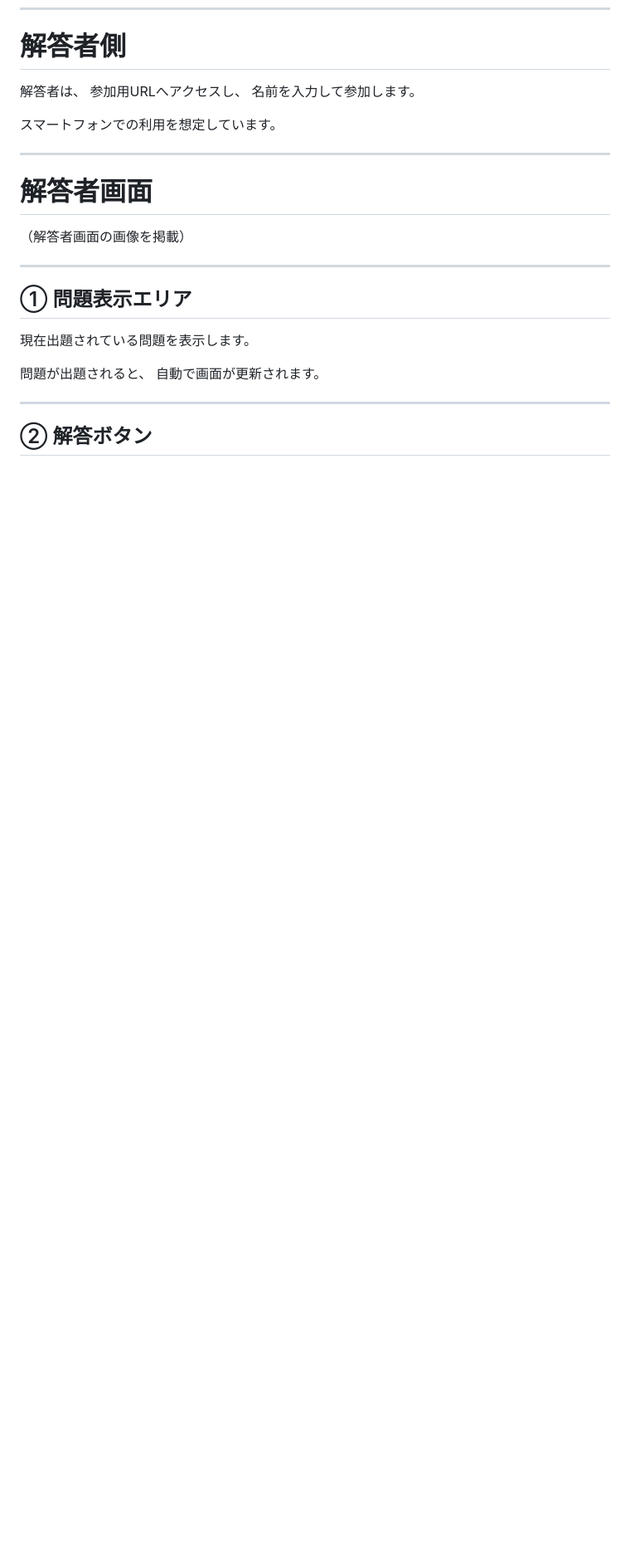
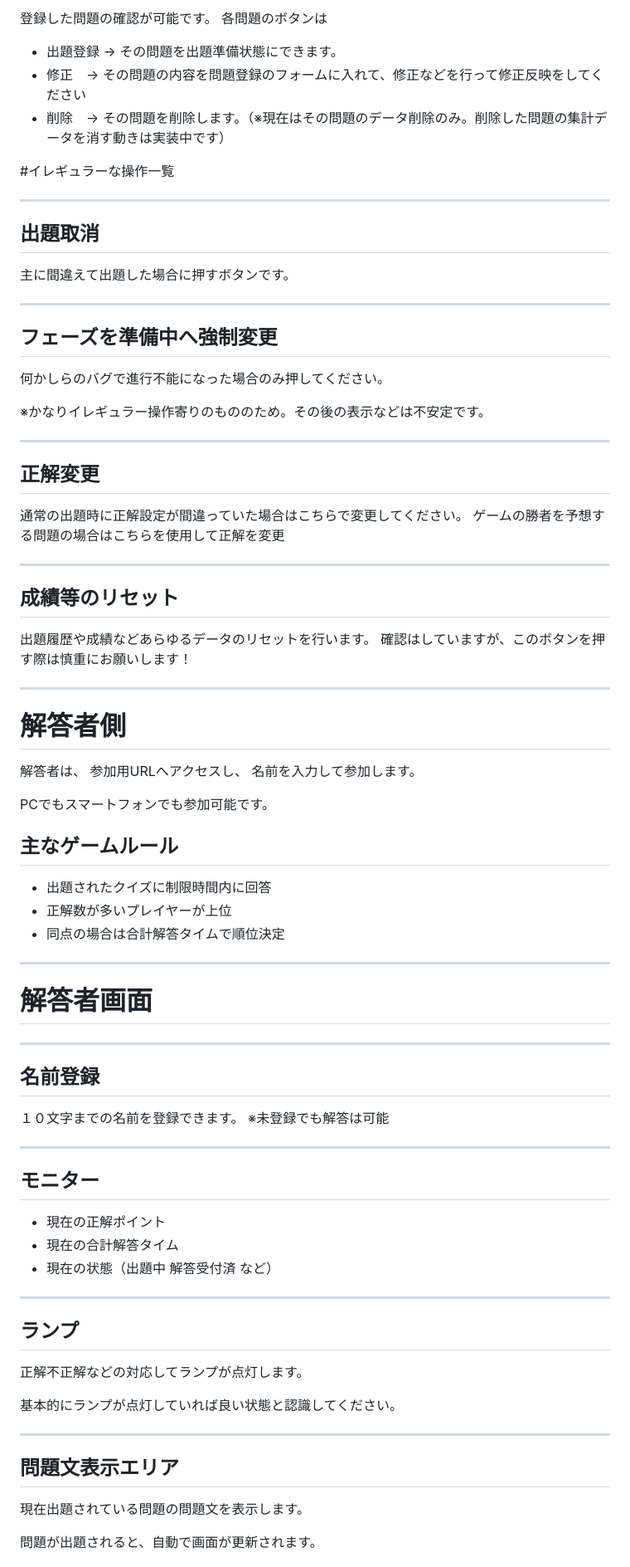
Before and after one commit to s-itou-235/quiz-app, a Markdown page: README_MANUAL.md, the part around one of its changes. Shown at 83% size. Rendered like a GitHub page; blank space fills up the shorter version.

```diff
--- a/README_MANUAL.md
+++ b/README_MANUAL.md
@@ -104,4 +123,42 @@ Excel一括貼り付けのフォームにそのまま貼付ける
 
+登録した問題の確認が可能です。
+各問題のボタンは
+* 出題登録 → その問題を出題準備状態にできます。
+* 修正　→ その問題の内容を問題登録のフォームに入れて、修正などを行って修正反映をしてください
+* 削除　→ その問題を削除します。（※現在はその問題のデータ削除のみ。削除した問題の集計データを消す動きは実装中です）
+
+
+#イレギュラーな操作一覧
+
+---
+
+## 出題取消
+
+主に間違えて出題した場合に押すボタンです。
+
+---
+
+## フェーズを準備中へ強制変更
+
+何かしらのバグで進行不能になった場合のみ押してください。
+
+※かなりイレギュラー操作寄りのもののため。その後の表示などは不安定です。
+
+---
+
+## 正解変更
+
+通常の出題時に正解設定が間違っていた場合はこちらで変更してください。
+ゲームの勝者を予想する問題の場合はこちらを使用して正解を変更
+
+---
+
+## 成績等のリセット
+
+出題履歴や成績などあらゆるデータのリセットを行います。
+確認はしていますが、このボタンを押す際は慎重にお願いします！
+
+---
 
 # 解答者側
 
@@ -109,23 +166,46 @@ Excel一括貼り付けのフォームにそのまま貼付ける
 参加用URLへアクセスし、
 名前を入力して参加します。
 
-スマートフォンでの利用を想定しています。
+PCでもスマートフォンでも参加可能です。
+
+## 主なゲームルール
+
+* 出題されたクイズに制限時間内に回答
+* 正解数が多いプレイヤーが上位
+* 同点の場合は合計解答タイムで順位決定
 
 ---
 
 # 解答者画面
 
-（解答者画面の画像を掲載）
+---
+
+##  名前登録
+
+１０文字までの名前を登録できます。
+※未登録でも解答は可能
 
 ---
 
-## ① 問題表示エリア
+##  モニター
 
-現在出題されている問題を表示します。
-
-問題が出題されると、
-自動で画面が更新されます。
+* 現在の正解ポイント
+* 現在の合計解答タイム
+* 現在の状態（出題中 解答受付済 など）
 
 ---
 
-## ② 解答ボタン
+##  ランプ
+
+正解不正解などの対応してランプが点灯します。
+
+基本的にランプが点灯していれば良い状態と認識してください。
+
+---
+
+##  問題文表示エリア
+
+現在出題されている問題の問題文を表示します。
+
+問題が出題されると、自動で画面が更新されます。
+
```
Also changed, not shown: other parts of README_MANUAL.md (+68 -48 lines).
